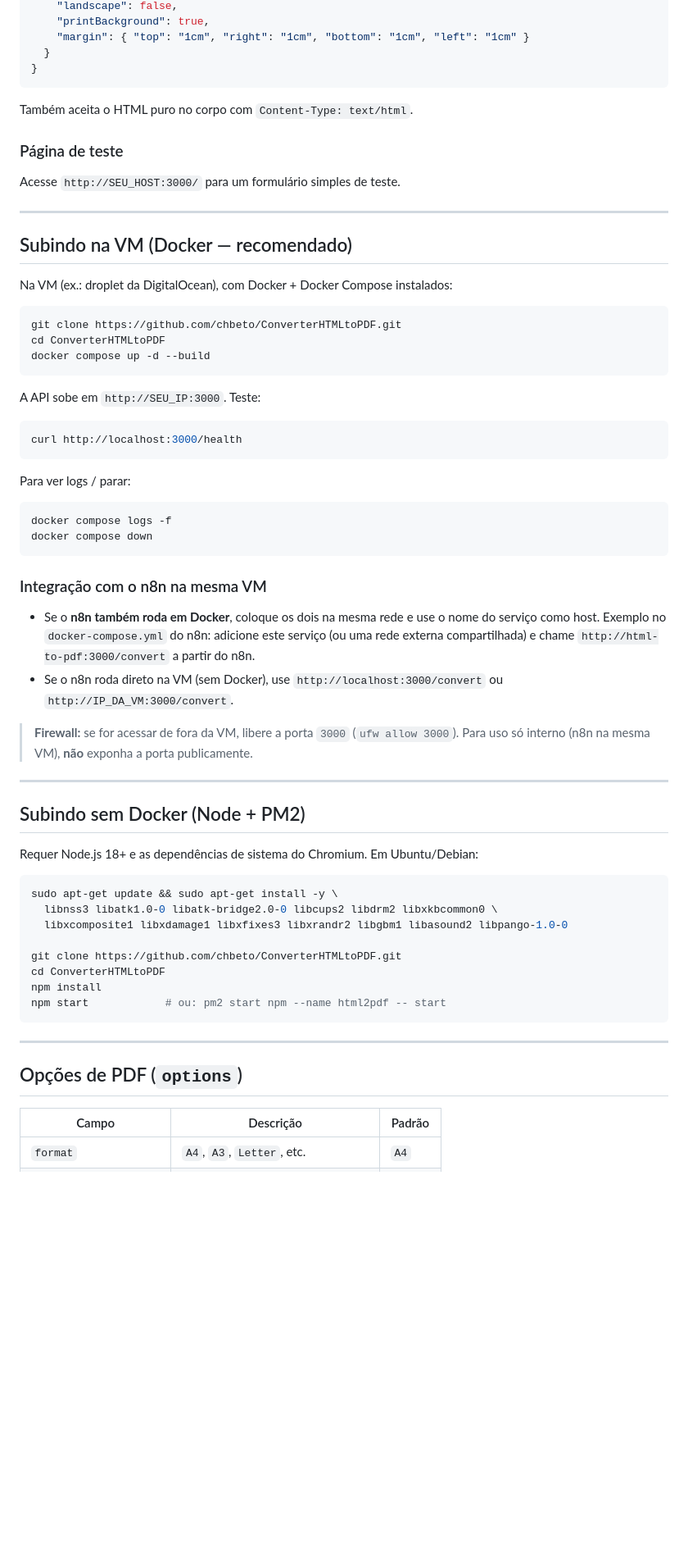
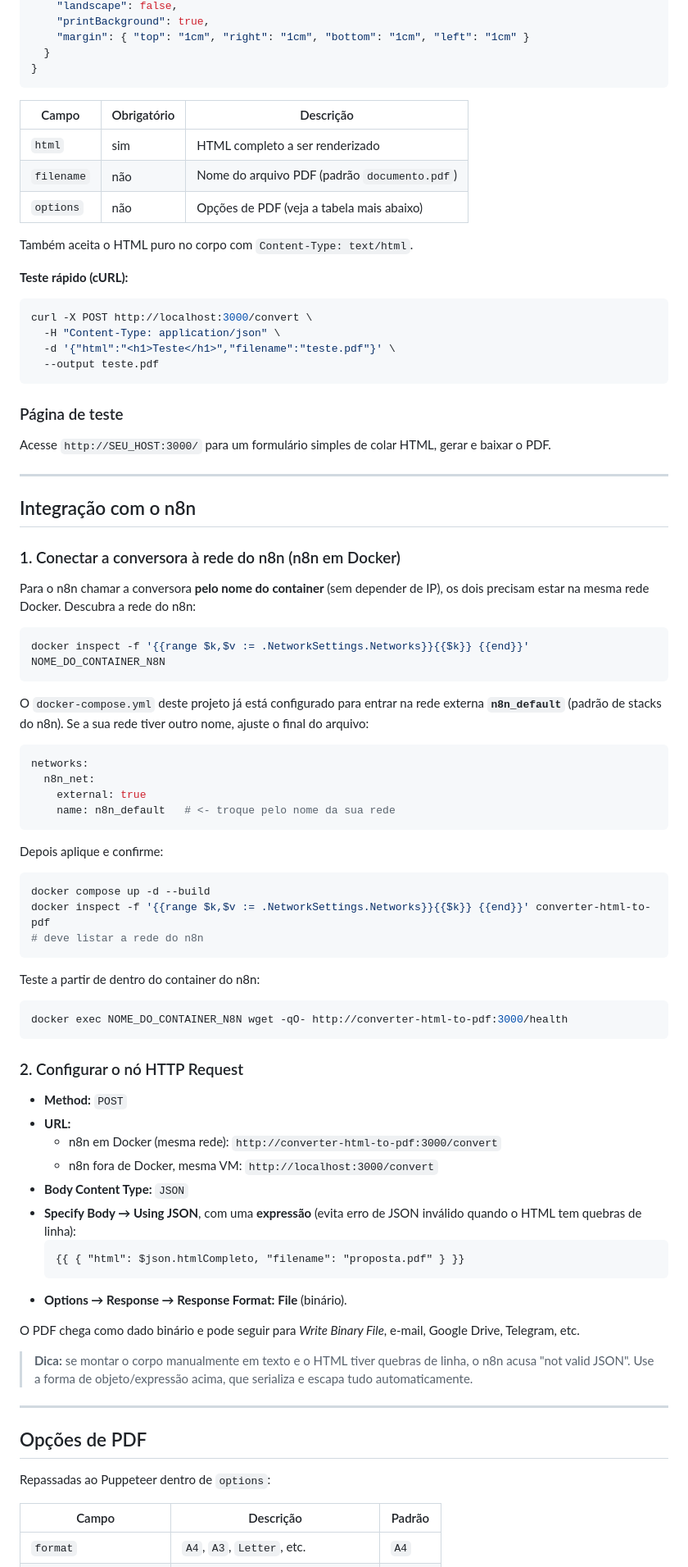
Before and after one commit to chbeto/ConverterHTMLtoPDF, a Markdown page: README.md, the part around one of its changes. Shown at 82% size. GitHub-like rendering; blank space fills up the shorter version.

````diff
--- a/README.md
+++ b/README.md
@@ -32,65 +100,89 @@ Converte e devolve o PDF no corpo da resposta (`application/pdf`,
   }
 }
 ```
+
+| Campo      | Obrigatório | Descrição                                  |
+|------------|-------------|--------------------------------------------|
+| `html`     | sim         | HTML completo a ser renderizado            |
+| `filename` | não         | Nome do arquivo PDF (padrão `documento.pdf`) |
+| `options`  | não         | Opções de PDF (veja a tabela mais abaixo)  |
+
 Também aceita o HTML puro no corpo com `Content-Type: text/html`.
 
+**Teste rápido (cURL):**
+```bash
+curl -X POST http://localhost:3000/convert \
+  -H "Content-Type: application/json" \
+  -d '{"html":"<h1>Teste</h1>","filename":"teste.pdf"}' \
+  --output teste.pdf
+```
+
 ### Página de teste
-Acesse `http://SEU_HOST:3000/` para um formulário simples de teste.
+Acesse `http://SEU_HOST:3000/` para um formulário simples de colar HTML, gerar
+e baixar o PDF.
 
 ---
 
-## Subindo na VM (Docker — recomendado)
+## Integração com o n8n
 
-Na VM (ex.: droplet da DigitalOcean), com Docker + Docker Compose instalados:
+### 1. Conectar a conversora à rede do n8n (n8n em Docker)
+
+Para o n8n chamar a conversora **pelo nome do container** (sem depender de IP),
+os dois precisam estar na mesma rede Docker. Descubra a rede do n8n:
 
 ```bash
-git clone https://github.com/chbeto/ConverterHTMLtoPDF.git
-cd ConverterHTMLtoPDF
-docker compose up -d --build
+docker inspect -f '{{range $k,$v := .NetworkSettings.Networks}}{{$k}} {{end}}' NOME_DO_CONTAINER_N8N
 ```
 
-A API sobe em `http://SEU_IP:3000`. Teste:
-```bash
-curl http://localhost:3000/health
+O `docker-compose.yml` deste projeto já está configurado para entrar na rede
+externa **`n8n_default`** (padrão de stacks do n8n). Se a sua rede tiver outro
+nome, ajuste o final do arquivo:
+
+```yaml
+networks:
+  n8n_net:
+    external: true
+    name: n8n_default   # <- troque pelo nome da sua rede
 ```
 
-Para ver logs / parar:
+Depois aplique e confirme:
 ```bash
-docker compose logs -f
-docker compose down
+docker compose up -d --build
+docker inspect -f '{{range $k,$v := .NetworkSettings.Networks}}{{$k}} {{end}}' converter-html-to-pdf
+# deve listar a rede do n8n
 ```
 
-### Integração com o n8n na mesma VM
-- Se o **n8n também roda em Docker**, coloque os dois na mesma rede e use o nome
-  do serviço como host. Exemplo no `docker-compose.yml` do n8n: adicione este
-  serviço (ou uma rede externa compartilhada) e chame
-  `http://html-to-pdf:3000/convert` a partir do n8n.
-- Se o n8n roda direto na VM (sem Docker), use `http://localhost:3000/convert`
-  ou `http://IP_DA_VM:3000/convert`.
+Teste a partir de dentro do container do n8n:
+```bash
+docker exec NOME_DO_CONTAINER_N8N wget -qO- http://converter-html-to-pdf:3000/health
+```
 
-> **Firewall:** se for acessar de fora da VM, libere a porta `3000`
-> (`ufw allow 3000`). Para uso só interno (n8n na mesma VM), **não** exponha a
-> porta publicamente.
+### 2. Configurar o nó HTTP Request
+
+- **Method:** `POST`
+- **URL:**
+  - n8n em Docker (mesma rede): `http://converter-html-to-pdf:3000/convert`
+  - n8n fora de Docker, mesma VM: `http://localhost:3000/convert`
+- **Body Content Type:** `JSON`
+- **Specify Body → Using JSON**, com uma **expressão** (evita erro de JSON
+  inválido quando o HTML tem quebras de linha):
+  ```
+  {{ { "html": $json.htmlCompleto, "filename": "proposta.pdf" } }}
+  ```
+- **Options → Response → Response Format:** **File** (binário).
+
+O PDF chega como dado binário e pode seguir para *Write Binary File*, e-mail,
+Google Drive, Telegram, etc.
+
+> **Dica:** se montar o corpo manualmente em texto e o HTML tiver quebras de
+> linha, o n8n acusa "not valid JSON". Use a forma de objeto/expressão acima,
+> que serializa e escapa tudo automaticamente.
 
 ---
 
-## Subindo sem Docker (Node + PM2)
+## Opções de PDF
 
-Requer Node.js 18+ e as dependências de sistema do Chromium. Em Ubuntu/Debian:
-```bash
-sudo apt-get update && sudo apt-get install -y \
-  libnss3 libatk1.0-0 libatk-bridge2.0-0 libcups2 libdrm2 libxkbcommon0 \
-  libxcomposite1 libxdamage1 libxfixes3 libxrandr2 libgbm1 libasound2 libpango-1.0-0
-
-git clone https://github.com/chbeto/ConverterHTMLtoPDF.git
-cd ConverterHTMLtoPDF
-npm install
-npm start            # ou: pm2 start npm --name html2pdf -- start
-```
-
----
-
-## Opções de PDF (`options`)
+Repassadas ao Puppeteer dentro de `options`:
 
 | Campo                 | Descrição                                   | Padrão        |
 |-----------------------|---------------------------------------------|---------------|
````
Also changed, not shown: other parts of README.md (+106 -25 lines).
